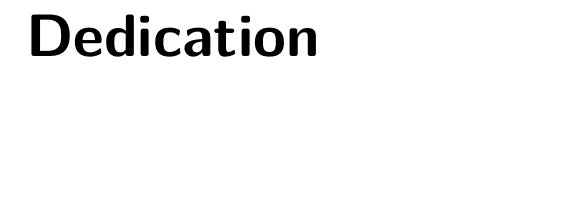
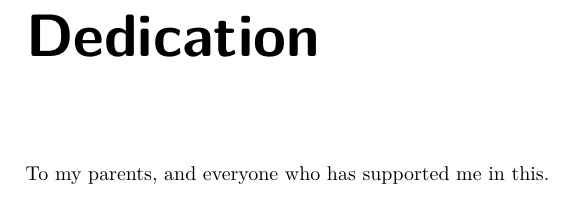
Before and after one commit to cdances/PSU_Thesis, a LaTeX thesis (thesis/CADances-thesis.tex, which reads thesis/SupplementaryMaterial/Dedication.tex): part of page 9 of 13, cut so that both start at the same text, the shorter picture padded with empty space. Compiled offline with pdfLaTeX.

Commit message:
Added the dedication?

```diff
--- a/thesis/SupplementaryMaterial/Dedication.tex
+++ b/thesis/SupplementaryMaterial/Dedication.tex
@@ -1 +1,3 @@
 % Place the dedication below.
+
+To my parents, and everyone who has supported me in this.
```
